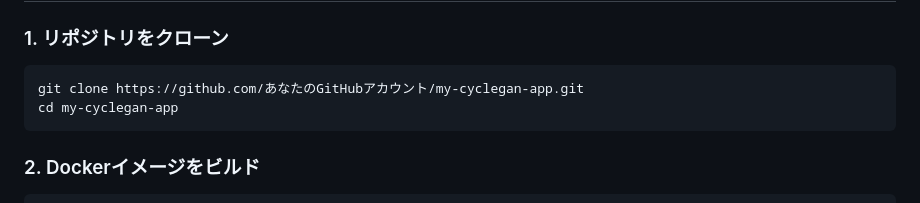
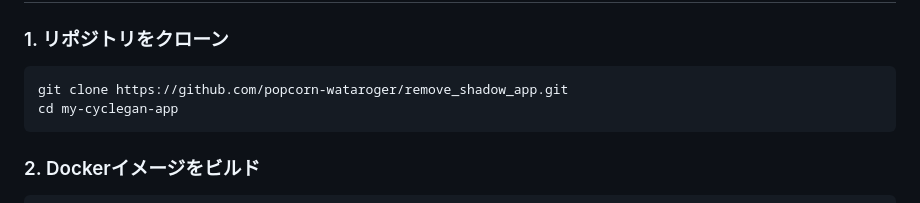
Before and after one commit to popcorn-wataroger/remove_shadow_app, a Markdown page: README.md, the part around the change. Rendered like a GitHub page.

````diff
--- a/README.md
+++ b/README.md
@@ -39,7 +39,7 @@ my-cyclegan-app/ ├── app/ │ ├── main.py # FastAPIエントリー
 ### 1. リポジトリをクローン
 
 ```bash
-git clone https://github.com/あなたのGitHubアカウント/my-cyclegan-app.git
+git clone https://github.com/popcorn-wataroger/remove_shadow_app.git
 cd my-cyclegan-app
 ```
 ### 2. Dockerイメージをビルド
````
